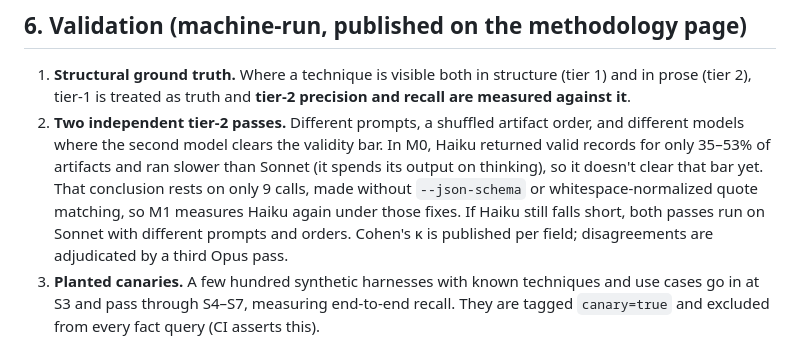
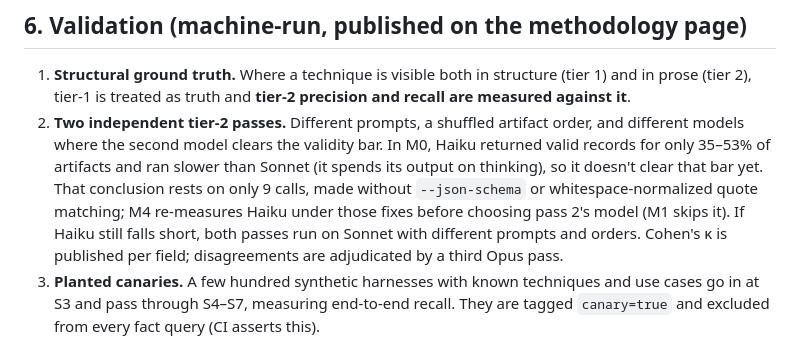
Before and after one commit to MichaelFornal/agent-census, a Markdown page: docs/PRD.md, the part around the change. Rendered like a GitHub page.

Commit message:
docs: record M1 execution decisions; defer the Haiku re-measure to M4
Assisted-by: Claude
Co-Authored-By: Claude Opus 5.5 (1M context) <noreply@anthropic.com>

```diff
--- a/docs/PRD.md
+++ b/docs/PRD.md
@@ -169,8 +169,9 @@ still fail, and M0 showed those are real fabrications.
    models where the second model clears the validity bar. In M0, Haiku returned valid records for
    only 35–53% of artifacts and ran slower than Sonnet (it spends its output on thinking), so it
    doesn't clear that bar yet. That conclusion rests on only 9 calls, made without `--json-schema`
-   or whitespace-normalized quote matching, so M1 measures Haiku again under those fixes. If Haiku
-   still falls short, both passes run on Sonnet with different prompts and orders. Cohen's κ is
+   or whitespace-normalized quote matching; M4 re-measures Haiku under those fixes before choosing
+   pass 2's model (M1 skips it). If Haiku still falls short, both passes run on Sonnet with different
+   prompts and orders. Cohen's κ is
    published per field; disagreements are adjudicated by a third Opus pass.
 3. **Planted canaries.** A few hundred synthetic harnesses with known techniques and use cases go
    in at S3 and pass through S4–S7, measuring end-to-end recall. They are tagged `canary=true` and
```
Also changed, not shown: 1 other file.
